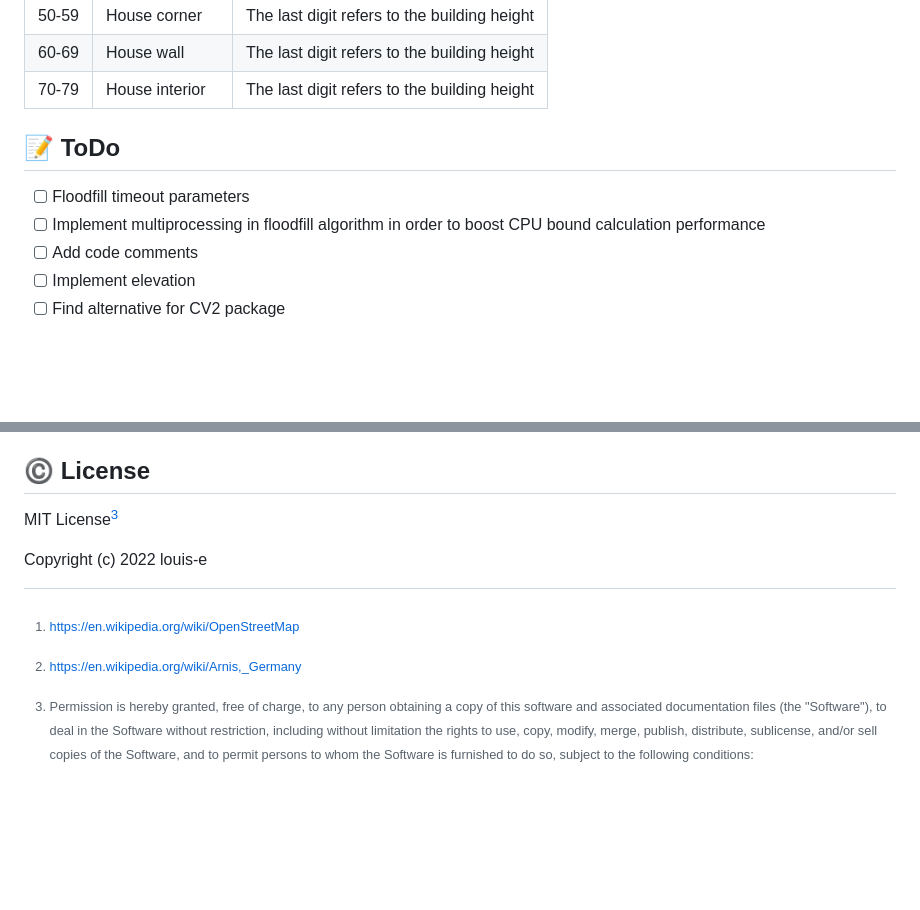
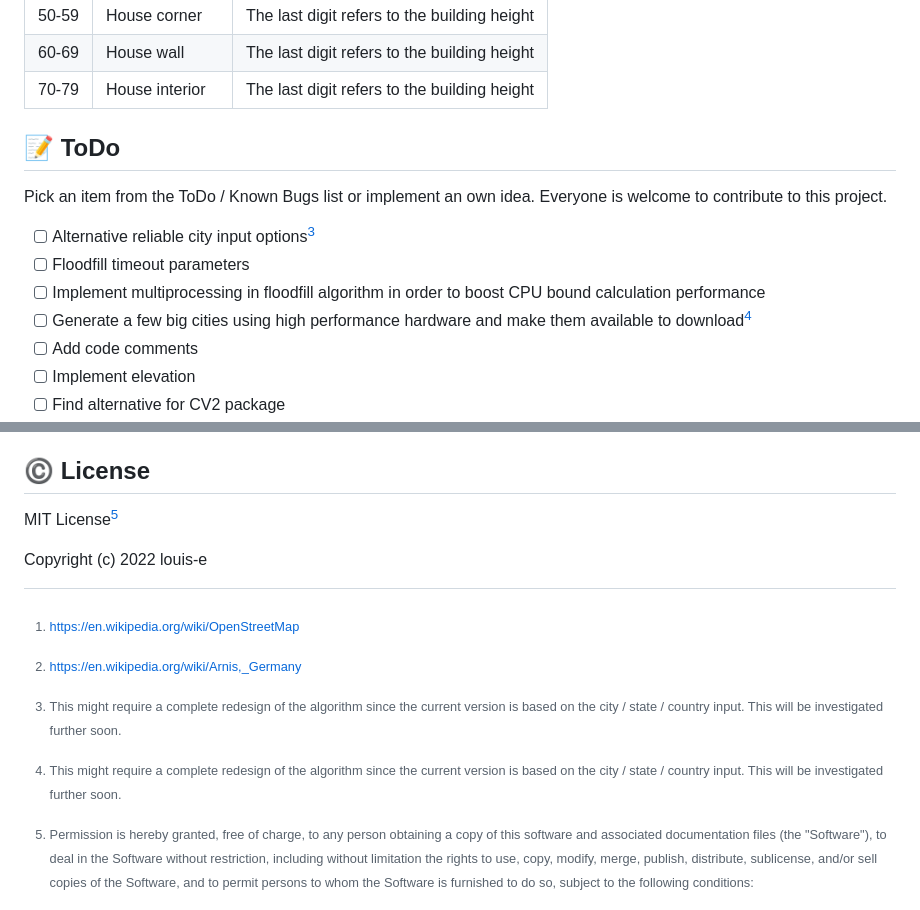
Before and after one commit to jdogrocks/minecraft-map-factory, a Markdown page: README.md, 2 parts joined by grey strips. Drawn GitHub-style; blank space fills up the shorter version.

Commit message:
Added items to the ToDo list

```diff
--- a/README.md
+++ b/README.md
@@ -96,8 +96,11 @@ ID | Name | Note |
 70-79 | House interior | The last digit refers to the building height |
 
 ## :memo: ToDo
+Pick an item from the ToDo / Known Bugs list or implement an own idea. Everyone is welcome to contribute to this project.
+- [ ] Alternative reliable city input options[^3]
 - [ ] Floodfill timeout parameters
 - [ ] Implement multiprocessing in floodfill algorithm in order to boost CPU bound calculation performance
+- [ ] Generate a few big cities using high performance hardware and make them available to download[^3]
 - [ ] Add code comments
 - [ ] Implement elevation
 - [ ] Find alternative for CV2 package
@@ -119,7 +122,7 @@ ID | Name | Note |
 - [ ] Non uniform OSM naming standards (dashes) (See name tags at https://overpass-turbo.eu/s/1mMj)
 
 ## :copyright: License
-MIT License[^3]
+MIT License[^4]
 
 Copyright (c) 2022 louis-e
 
@@ -127,7 +130,9 @@ Copyright (c) 2022 louis-e
 
 [^2]: https://en.wikipedia.org/wiki/Arnis,_Germany
 
-[^3]:
+[^3]: This might require a complete redesign of the algorithm since the current version is based on the city / state / country input. This will be investigated further soon.
+
+[^4]:
     Permission is hereby granted, free of charge, to any person obtaining a copy of this software and associated documentation files (the "Software"), to deal in the Software without restriction, including without limitation the rights to use, copy, modify, merge, publish, distribute, sublicense, and/or sell copies of the Software, and to permit persons to whom the Software is furnished to do so, subject to the following conditions:
 
     The above copyright notice, the author ("louis-e") and this permission notice shall be included in all copies or substantial portions of the Software.
```
